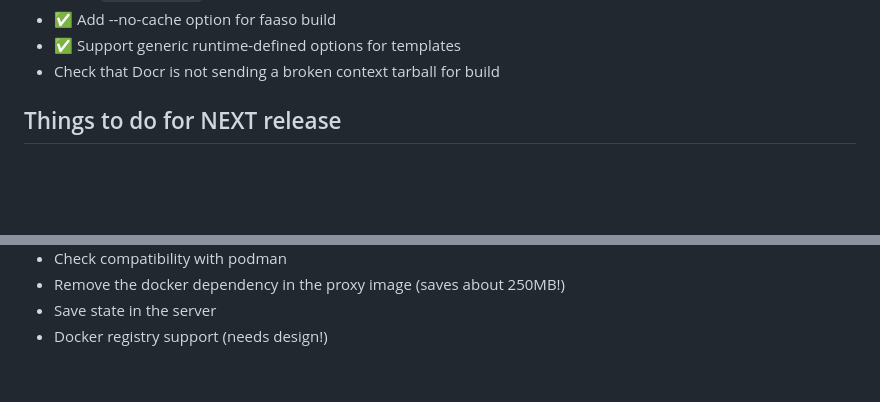
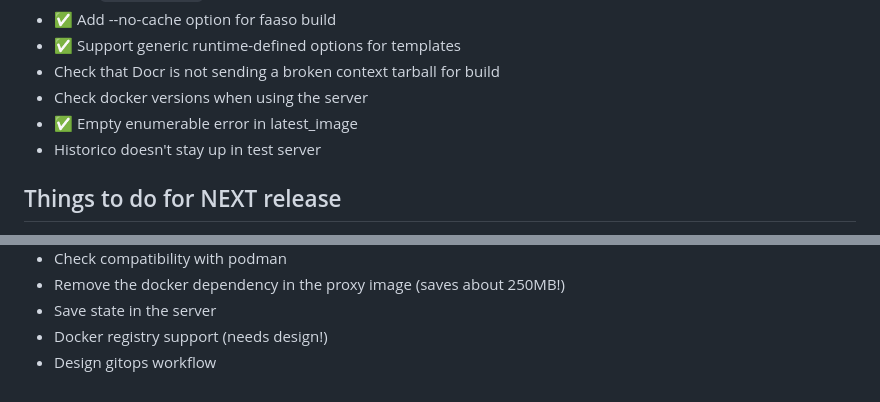
Before and after one commit to ralsina/faaso, a Markdown page: TODO.md, 2 parts joined by grey strips. GitHub-like rendering; blank space fills up the shorter version.

Commit message:
Todo management

```diff
--- a/TODO.md
+++ b/TODO.md
@@ -59,6 +59,9 @@
 * ✅ Add --no-cache option for faaso build
 * ✅ Support generic runtime-defined options for templates
 * Check that Docr is not sending a broken context tarball for build
+* Check docker versions when using the server
+* ✅ Empty enumerable error in latest_image
+* Historico doesn't stay up in test server
 
 ## Things to do for NEXT release
 
@@ -78,3 +81,4 @@
 * Remove the docker dependency in the proxy image (saves about 250MB!)
 * Save state in the server
 * Docker registry support (needs design!)
+* Design gitops workflow
```
